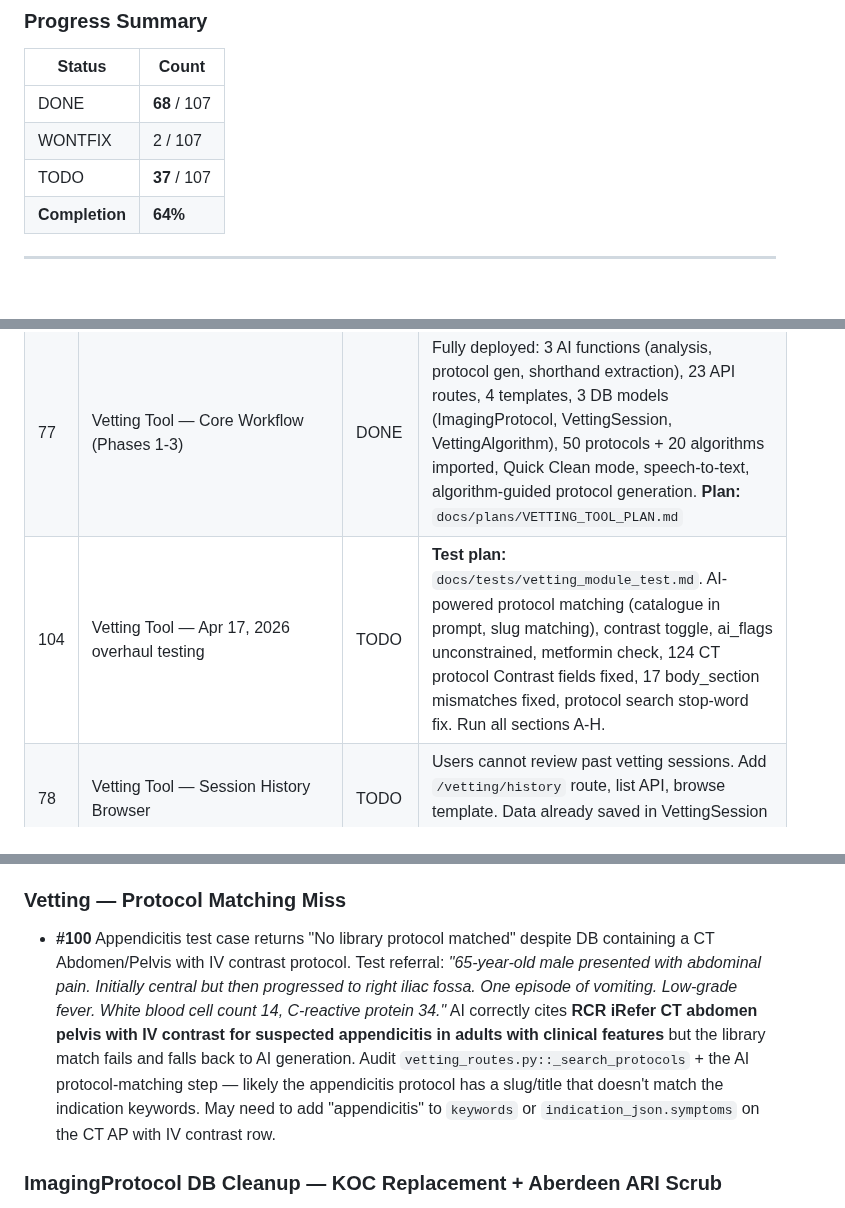
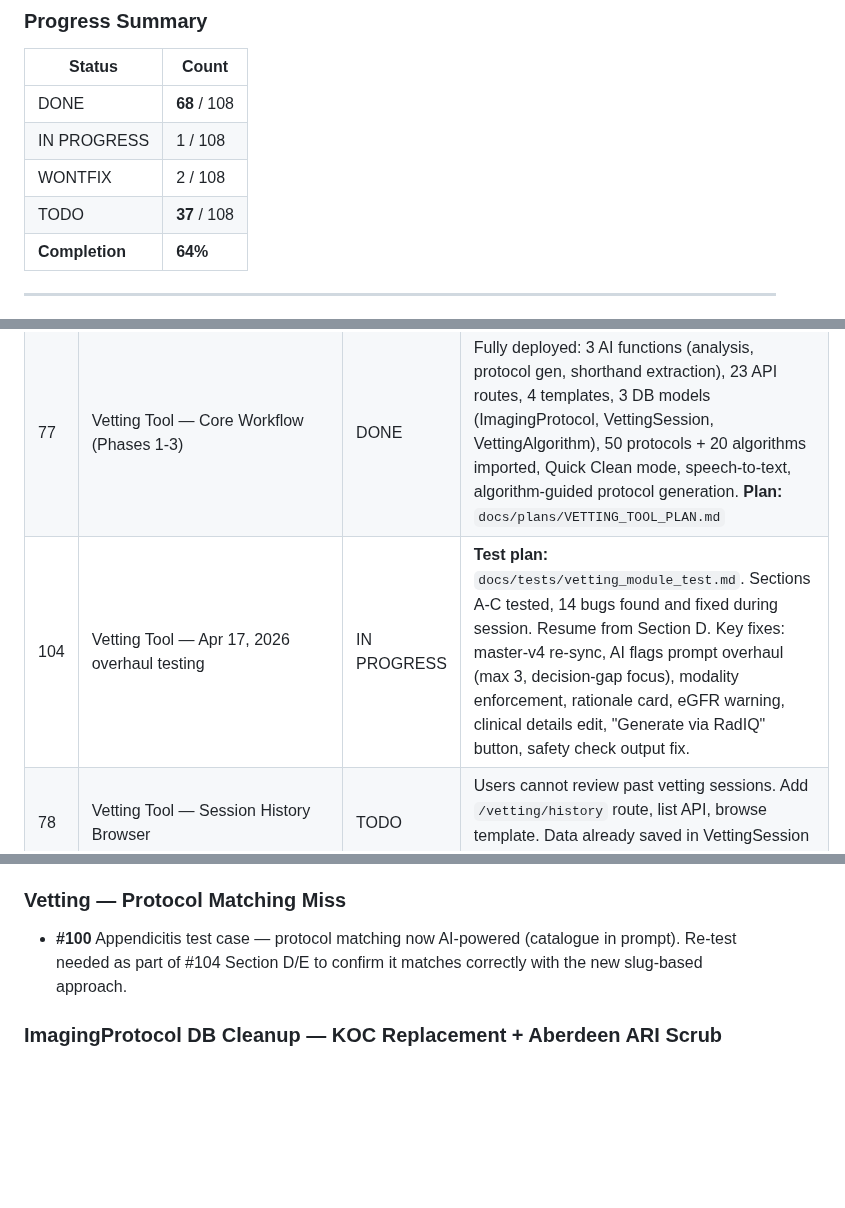
Before and after one commit to visit-www/FRCR-REVISION, a Markdown page: docs/COMPREHENSIVE_TODO.md, 3 parts joined by grey strips. GitHub-like rendering; blank space fills up the shorter version.

Commit message:
Update vetting test plan + TODO with Apr 17 session results
- Test plan: sections A-C tested, 14 bugs found/fixed, resume from D
- TODO #104 marked IN PROGRESS
- #100 updated (AI-powered matching approach)
- New admin features documented (plan management, quota reset, password reset)

Co-Authored-By: Claude Opus 4.6 (1M context) <noreply@anthropic.com>

```diff
--- a/docs/COMPREHENSIVE_TODO.md
+++ b/docs/COMPREHENSIVE_TODO.md
@@ -7,9 +7,10 @@
 
 | Status | Count |
 |--------|-------|
-| DONE | **68** / 107 |
-| WONTFIX | 2 / 107 |
-| TODO | **37** / 107 |
+| DONE | **68** / 108 |
+| IN PROGRESS | 1 / 108 |
+| WONTFIX | 2 / 108 |
+| TODO | **37** / 108 |
 | **Completion** | **64%** |
 
 ---
@@ -178,7 +179,7 @@
 | 72 | Protocol nav tab not active | TODO | Verify why the Protocols nav tab is not highlighted as active when working with protocols. Likely same Jinja2 `{% block %}` inside `{% if %}` issue fixed for anatomy snippets (commit e3d7973). Check protocol templates for correct `tool_active_protocols` block definition. |
 | 76 | RadInsight Intelligence — User Reporting Preferences | TODO | Track user editing patterns (placeholder rejections, correction rejections, fill-in defaults) and inject as preference rules into Smart Reporter prompts. JSONB column on User model, ~200 token preference section, 3-occurrence activation threshold. **Plan:** `docs/plans/RADINSIGHT_INTELLIGENCE_PLAN.md`. **Note:** Low priority — future suggestion only. |
 | 77 | Vetting Tool — Core Workflow (Phases 1-3) | DONE | Fully deployed: 3 AI functions (analysis, protocol gen, shorthand extraction), 23 API routes, 4 templates, 3 DB models (ImagingProtocol, VettingSession, VettingAlgorithm), 50 protocols + 20 algorithms imported, Quick Clean mode, speech-to-text, algorithm-guided protocol generation. **Plan:** `docs/plans/VETTING_TOOL_PLAN.md` |
-| 104 | Vetting Tool — Apr 17, 2026 overhaul testing | TODO | **Test plan:** `docs/tests/vetting_module_test.md`. AI-powered protocol matching (catalogue in prompt, slug matching), contrast toggle, ai_flags unconstrained, metformin check, 124 CT protocol Contrast fields fixed, 17 body_section mismatches fixed, protocol search stop-word fix. Run all sections A-H. |
+| 104 | Vetting Tool — Apr 17, 2026 overhaul testing | IN PROGRESS | **Test plan:** `docs/tests/vetting_module_test.md`. Sections A-C tested, 14 bugs found and fixed during session. Resume from Section D. Key fixes: master-v4 re-sync, AI flags prompt overhaul (max 3, decision-gap focus), modality enforcement, rationale card, eGFR warning, clinical details edit, "Generate via RadIQ" button, safety check output fix. |
 | 78 | Vetting Tool — Session History Browser | TODO | Users cannot review past vetting sessions. Add `/vetting/history` route, list API, browse template. Data already saved in VettingSession model. |
 | 79 | Vetting Tool — TinyMCE Inline Editing on Output | TODO | Output sections (clinical details, shorthand, detailed protocol) are read-only with copy buttons. Add inline editing so users can tweak before copying. |
 | 80 | Vetting Tool — Publish Draft Protocols & Algorithms | TODO | 49 admin protocols in draft, 20 algorithms in draft. Need admin review, verification, and publishing to make them available in the protocol picker during vetting. |
@@ -352,7 +353,7 @@ These items come from direct user testing on Apr 8. They are **the next priority
 
 ### Vetting — Protocol Matching Miss
 
-- **#100** Appendicitis test case returns "No library protocol matched" despite DB containing a CT Abdomen/Pelvis with IV contrast protocol. Test referral: *"65-year-old male presented with abdominal pain. Initially central but then progressed to right iliac fossa. One episode of vomiting. Low-grade fever. White blood cell count 14, C-reactive protein 34."* AI correctly cites **RCR iRefer CT abdomen pelvis with IV contrast for suspected appendicitis in adults with clinical features** but the library match fails and falls back to AI generation. Audit `vetting_routes.py::_search_protocols` + the AI protocol-matching step — likely the appendicitis protocol has a slug/title that doesn't match the indication keywords. May need to add "appendicitis" to `keywords` or `indication_json.symptoms` on the CT AP with IV contrast row.
+- **#100** Appendicitis test case — protocol matching now AI-powered (catalogue in prompt). Re-test needed as part of #104 Section D/E to confirm it matches correctly with the new slug-based approach.
 
 ### ImagingProtocol DB Cleanup — KOC Replacement + Aberdeen ARI Scrub
 
```
Also changed, not shown: other parts of docs/COMPREHENSIVE_TODO.md (+1 -1 lines), 1 other file.
